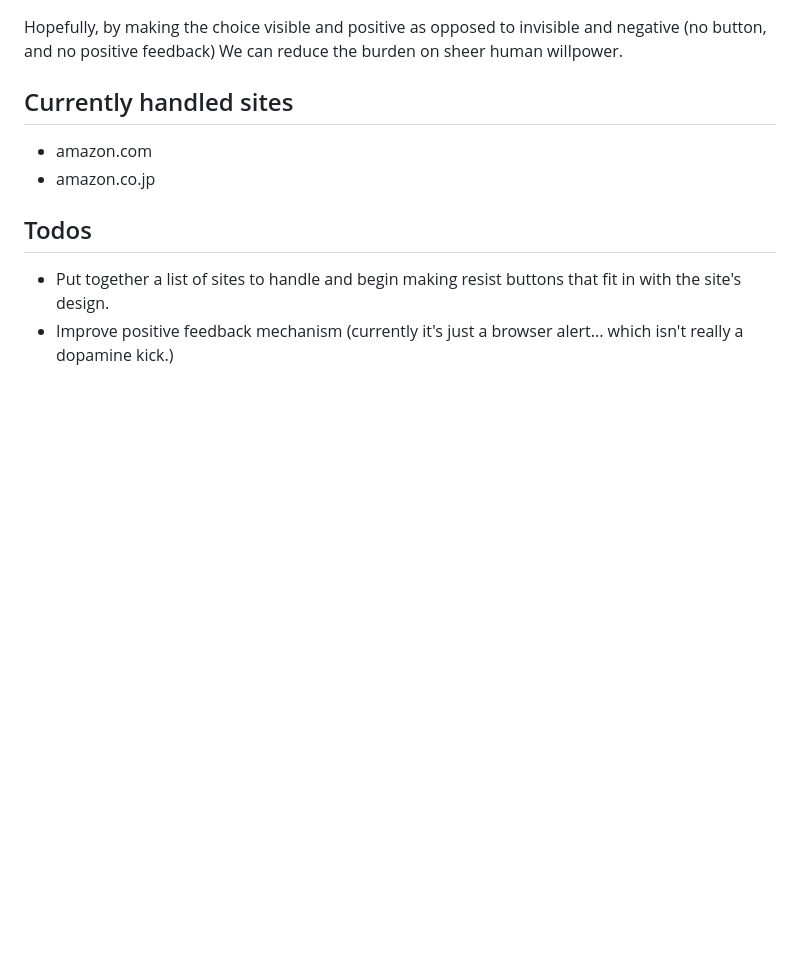
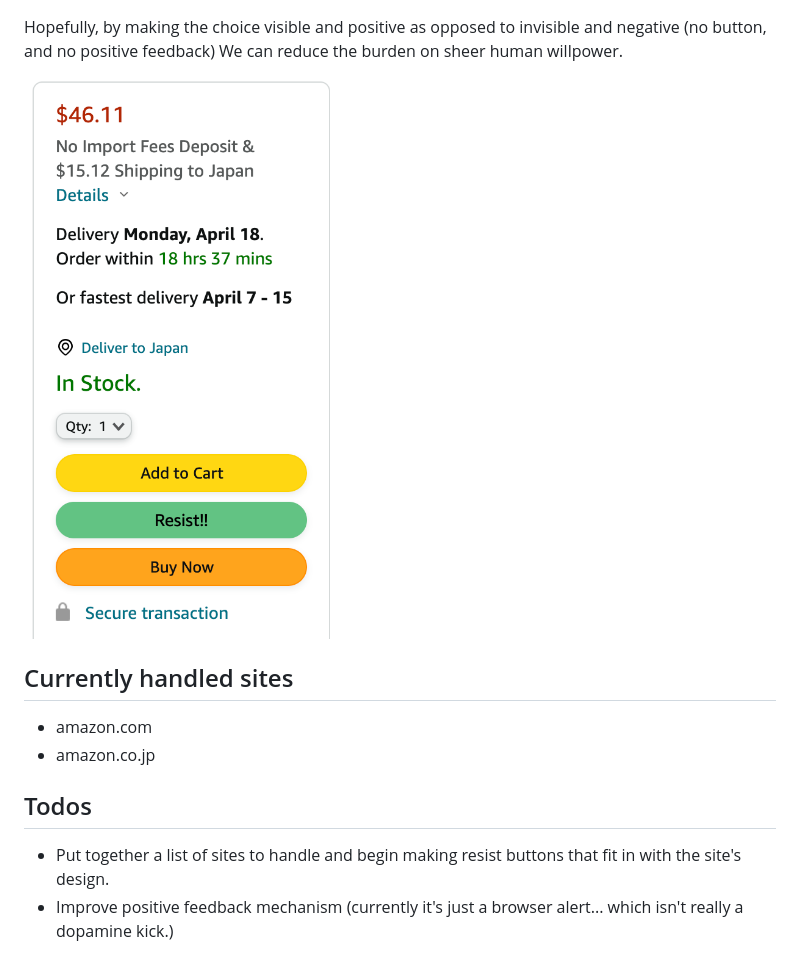
Before and after one commit to vortexkd/Resist-Button-Chrome, a Markdown page: Readme.md, the part around the change. GitHub-like rendering; pictures changed too: assets/demo_1.png (added); blank space fills up the shorter version.

Commit message:
added reference image

```diff
--- a/Readme.md
+++ b/Readme.md
@@ -15,6 +15,7 @@ equal weightage to the choice of making a purchase.
 Hopefully, by making the choice visible and positive as opposed to invisible and negative (no button, and no positive feedback)
 We can reduce the burden on sheer human willpower.
 
+![This is what the button looks like](assets/demo_1.png)
 
 ## Currently handled sites
 - amazon.com
```
